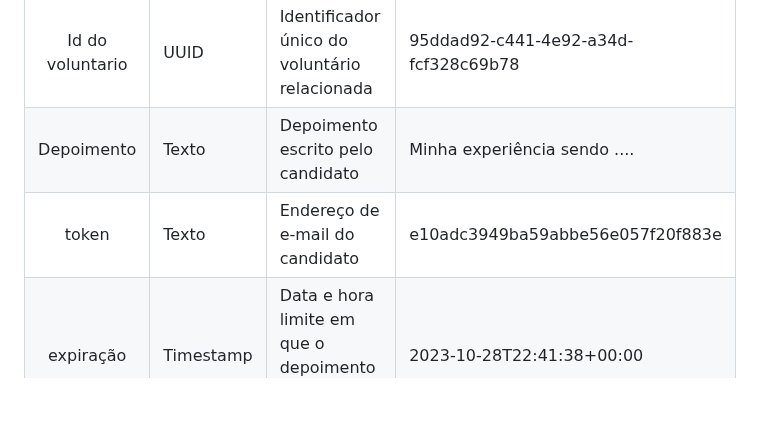
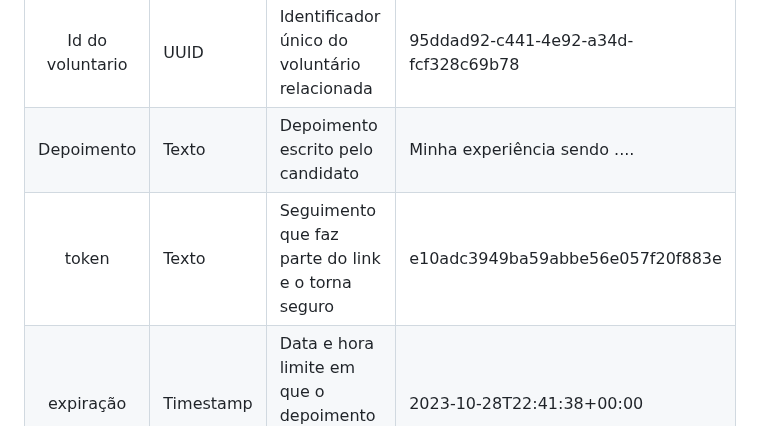
Before and after one commit to ICEI-PUC-Minas-PMV-SI/pmv-si-2023-2-pe1-t2-conecta, a Markdown page: docs/development.md, the part around the change. GitHub-like rendering; blank space fills up the shorter version.

```diff
--- a/docs/development.md
+++ b/docs/development.md
@@ -76,5 +76,5 @@ As tabelas que se seguem apresentam os requisitos funcionais e não-funcionais q
 |   Id da demanda    | UUID      | Identificador único da demanda relacionada              | 95ddad92-c441-4e92-a34d-fcf328c69b78 |
 |  Id do voluntario  | UUID      | Identificador único do voluntário relacionada           | 95ddad92-c441-4e92-a34d-fcf328c69b78 |
 |     Depoimento     | Texto     | Depoimento escrito pelo candidato                       | Minha experiência sendo ....         |
-|       token        | Texto     | Endereço de e-mail do candidato                         | e10adc3949ba59abbe56e057f20f883e     |
+|       token        | Texto     | Seguimento que faz parte do link e o torna seguro       | e10adc3949ba59abbe56e057f20f883e     |
 |     expiração      | Timestamp | Data e hora limite em que o depoimento pode ser enviado | 2023-10-28T22:41:38+00:00            |
```
